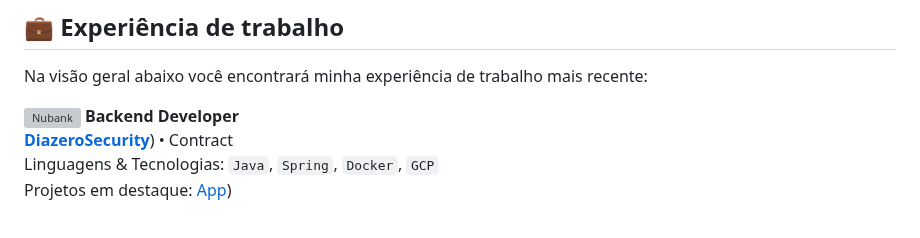
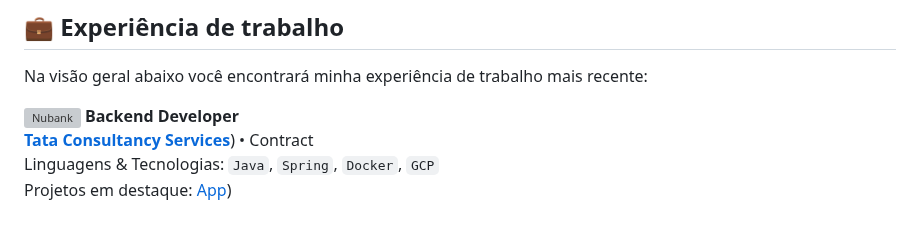
Before and after one commit to rochacaiov/rochacaiov, a Markdown page: README.md, the part around the change. Rendered like a GitHub page; grey boxes are pictures that could not be loaded.

```diff
--- a/README.md
+++ b/README.md
@@ -25,7 +25,7 @@ Projetos em destaque: [App](https://nubank.com.br/)
 
 [<img align="left" height="94px" width="94px" alt="Nubank" src="https://media.licdn.com/dms/image/C560BAQFesjmksscQ-g/company-logo_200_200/0/1519864035792?e=1694044800&v=beta&t=lbw7SxdLsap4UbolT-wnLj8ZflXmYPnxgtCvBqQVh0w"/>](https://nubank.com.br/)
 **Backend Developer** \
-[**DiazeroSecurity**](https://www.diazerosecurity.com.br/pt)) • Contract \
+[**Tata Consultancy Services**](https://www.diazerosecurity.com.br/pt)) • Contract \
 Linguagens & Tecnologias: `Java`, `Spring`, `Docker`, `GCP` \
 Projetos em destaque: [App](https://odin.diazerosecurity.com.br/login))
 <br/>
```
